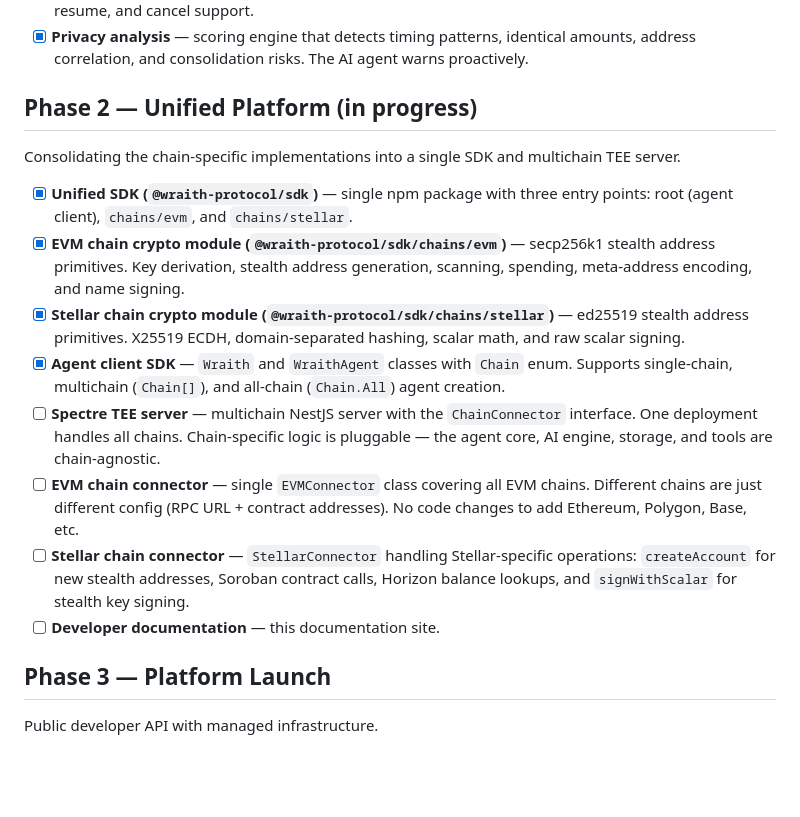
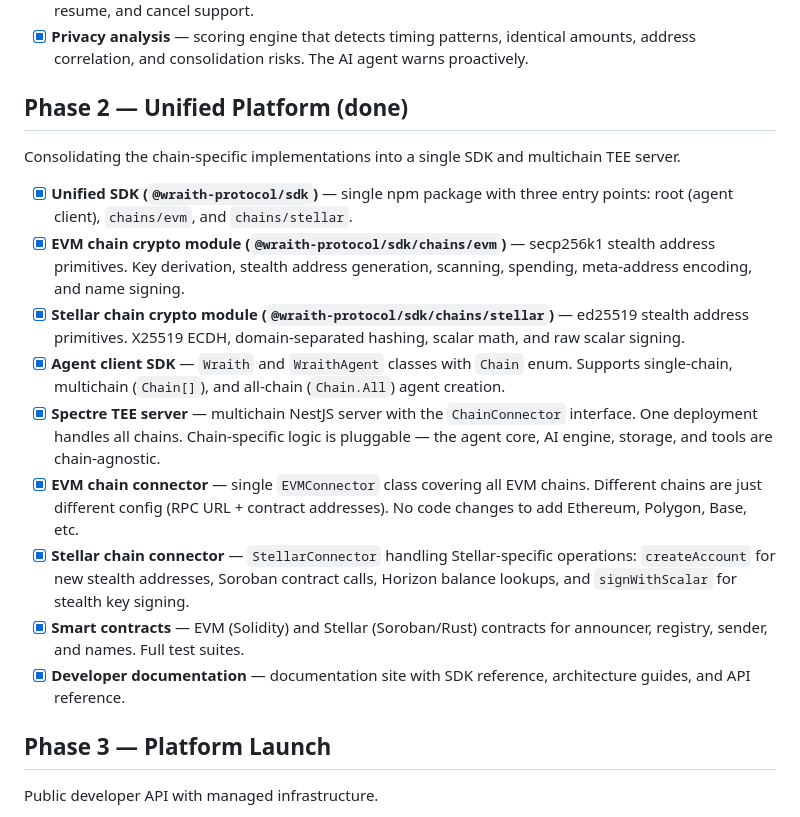
Before and after one commit to wraith-protocol/docs, a Markdown page: roadmap.md, the part around the change. GitHub-like rendering; blank space fills up the shorter version.

Commit message:
docs: mark phase 2 as complete

```diff
--- a/roadmap.md
+++ b/roadmap.md
@@ -18,7 +18,7 @@ The core protocol is complete: stealth address cryptography, smart contracts, AI
 - [x] **Scheduled payments** — recurring stealth payments with daily/weekly/monthly intervals. Pause, resume, and cancel support.
 - [x] **Privacy analysis** — scoring engine that detects timing patterns, identical amounts, address correlation, and consolidation risks. The AI agent warns proactively.
 
-## Phase 2 — Unified Platform (in progress)
+## Phase 2 — Unified Platform (done)
 
 Consolidating the chain-specific implementations into a single SDK and multichain TEE server.
 
@@ -26,10 +26,11 @@ Consolidating the chain-specific implementations into a single SDK and multichai
 - [x] **EVM chain crypto module (`@wraith-protocol/sdk/chains/evm`)** — secp256k1 stealth address primitives. Key derivation, stealth address generation, scanning, spending, meta-address encoding, and name signing.
 - [x] **Stellar chain crypto module (`@wraith-protocol/sdk/chains/stellar`)** — ed25519 stealth address primitives. X25519 ECDH, domain-separated hashing, scalar math, and raw scalar signing.
 - [x] **Agent client SDK** — `Wraith` and `WraithAgent` classes with `Chain` enum. Supports single-chain, multichain (`Chain[]`), and all-chain (`Chain.All`) agent creation.
-- [ ] **Spectre TEE server** — multichain NestJS server with the `ChainConnector` interface. One deployment handles all chains. Chain-specific logic is pluggable — the agent core, AI engine, storage, and tools are chain-agnostic.
-- [ ] **EVM chain connector** — single `EVMConnector` class covering all EVM chains. Different chains are just different config (RPC URL + contract addresses). No code changes to add Ethereum, Polygon, Base, etc.
-- [ ] **Stellar chain connector** — `StellarConnector` handling Stellar-specific operations: `createAccount` for new stealth addresses, Soroban contract calls, Horizon balance lookups, and `signWithScalar` for stealth key signing.
-- [ ] **Developer documentation** — this documentation site.
+- [x] **Spectre TEE server** — multichain NestJS server with the `ChainConnector` interface. One deployment handles all chains. Chain-specific logic is pluggable — the agent core, AI engine, storage, and tools are chain-agnostic.
+- [x] **EVM chain connector** — single `EVMConnector` class covering all EVM chains. Different chains are just different config (RPC URL + contract addresses). No code changes to add Ethereum, Polygon, Base, etc.
+- [x] **Stellar chain connector** — `StellarConnector` handling Stellar-specific operations: `createAccount` for new stealth addresses, Soroban contract calls, Horizon balance lookups, and `signWithScalar` for stealth key signing.
+- [x] **Smart contracts** — EVM (Solidity) and Stellar (Soroban/Rust) contracts for announcer, registry, sender, and names. Full test suites.
+- [x] **Developer documentation** — documentation site with SDK reference, architecture guides, and API reference.
 
 ## Phase 3 — Platform Launch
 
```
